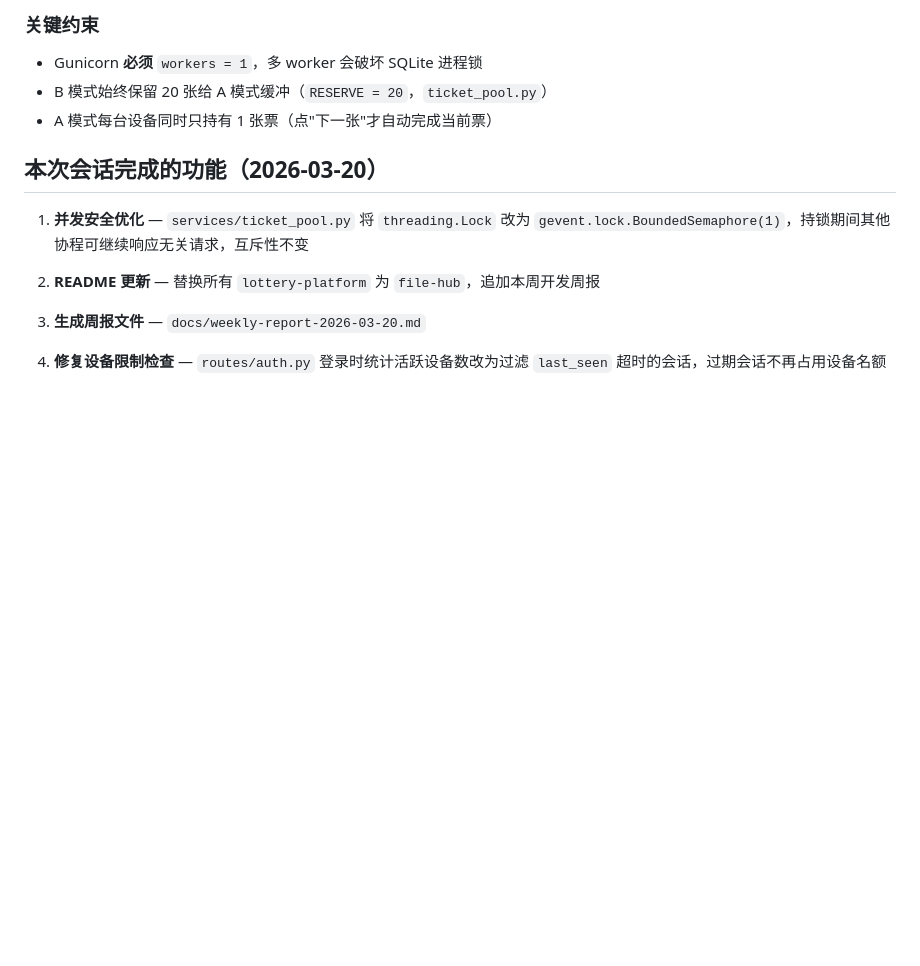
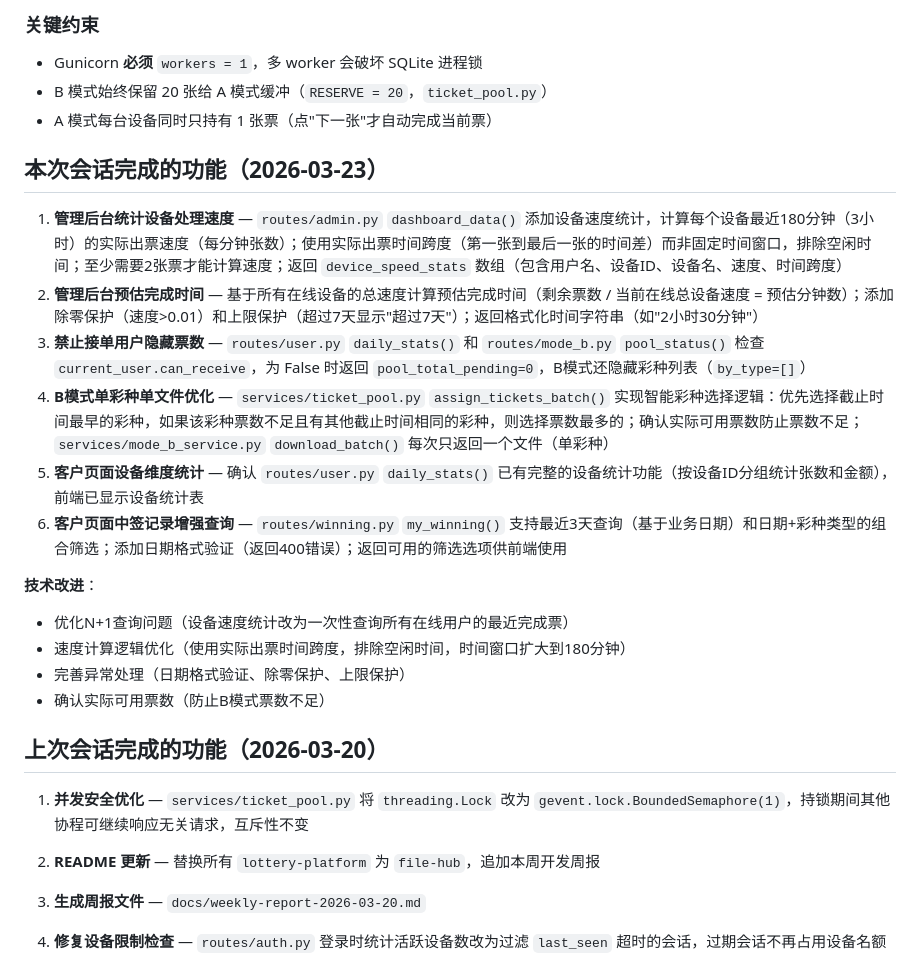
Before and after one commit to qiaosheng125/lottery-platform, a Markdown page: CLAUDE.md, the part around the change. Drawn GitHub-style; blank space fills up the shorter version.

Commit message:
docs: 更新CLAUDE.md记录本次会话完成的6个功能
本次会话（2026-03-23）完成：
1. 管理后台统计设备处理速度（180分钟时间窗口，实际出票时间跨度）
2. 管理后台预估完成时间（剩余票数/在线设备总速度）
3. 禁止接单用户隐藏票数（显示为0）
4. B模式单彩种单文件优化（智能彩种选择逻辑）
5. 客户页面设备维度统计（确认已有功能完整）
6. 客户页面中签记录增强查询（最近3天+彩种筛选）

技术改进：
- 优化N+1查询问题
- 速度计算逻辑优化（排除空闲时间）
- 完善异常处理（日期验证、除零保护、上限保护）

Co-Authored-By: Claude Sonnet 4.6 <noreply@anthropic.com>

```diff
--- a/CLAUDE.md
+++ b/CLAUDE.md
@@ -78,7 +78,22 @@ FLASK_ENV=production
 - B 模式始终保留 20 张给 A 模式缓冲（`RESERVE = 20`，`ticket_pool.py`）
 - A 模式每台设备同时只持有 1 张票（点"下一张"才自动完成当前票）
 
-## 本次会话完成的功能（2026-03-20）
+## 本次会话完成的功能（2026-03-23）
+
+1. **管理后台统计设备处理速度** — `routes/admin.py` `dashboard_data()` 添加设备速度统计，计算每个设备最近180分钟（3小时）的实际出票速度（每分钟张数）；使用实际出票时间跨度（第一张到最后一张的时间差）而非固定时间窗口，排除空闲时间；至少需要2张票才能计算速度；返回 `device_speed_stats` 数组（包含用户名、设备ID、设备名、速度、时间跨度）
+2. **管理后台预估完成时间** — 基于所有在线设备的总速度计算预估完成时间（剩余票数 / 当前在线总设备速度 = 预估分钟数）；添加除零保护（速度>0.01）和上限保护（超过7天显示"超过7天"）；返回格式化时间字符串（如"2小时30分钟"）
+3. **禁止接单用户隐藏票数** — `routes/user.py` `daily_stats()` 和 `routes/mode_b.py` `pool_status()` 检查 `current_user.can_receive`，为 False 时返回 `pool_total_pending=0`，B模式还隐藏彩种列表（`by_type=[]`）
+4. **B模式单彩种单文件优化** — `services/ticket_pool.py` `assign_tickets_batch()` 实现智能彩种选择逻辑：优先选择截止时间最早的彩种，如果该彩种票数不足且有其他截止时间相同的彩种，则选择票数最多的；确认实际可用票数防止票数不足；`services/mode_b_service.py` `download_batch()` 每次只返回一个文件（单彩种）
+5. **客户页面设备维度统计** — 确认 `routes/user.py` `daily_stats()` 已有完整的设备统计功能（按设备ID分组统计张数和金额），前端已显示设备统计表
+6. **客户页面中签记录增强查询** — `routes/winning.py` `my_winning()` 支持最近3天查询（基于业务日期）和日期+彩种类型的组合筛选；添加日期格式验证（返回400错误）；返回可用的筛选选项供前端使用
+
+**技术改进**：
+- 优化N+1查询问题（设备速度统计改为一次性查询所有在线用户的最近完成票）
+- 速度计算逻辑优化（使用实际出票时间跨度，排除空闲时间，时间窗口扩大到180分钟）
+- 完善异常处理（日期格式验证、除零保护、上限保护）
+- 确认实际可用票数（防止B模式票数不足）
+
+## 上次会话完成的功能（2026-03-20）
 
 1. **并发安全优化** — `services/ticket_pool.py` 将 `threading.Lock` 改为 `gevent.lock.BoundedSemaphore(1)`，持锁期间其他协程可继续响应无关请求，互斥性不变
 2. **README 更新** — 替换所有 `lottery-platform` 为 `file-hub`，追加本周开发周报
```
